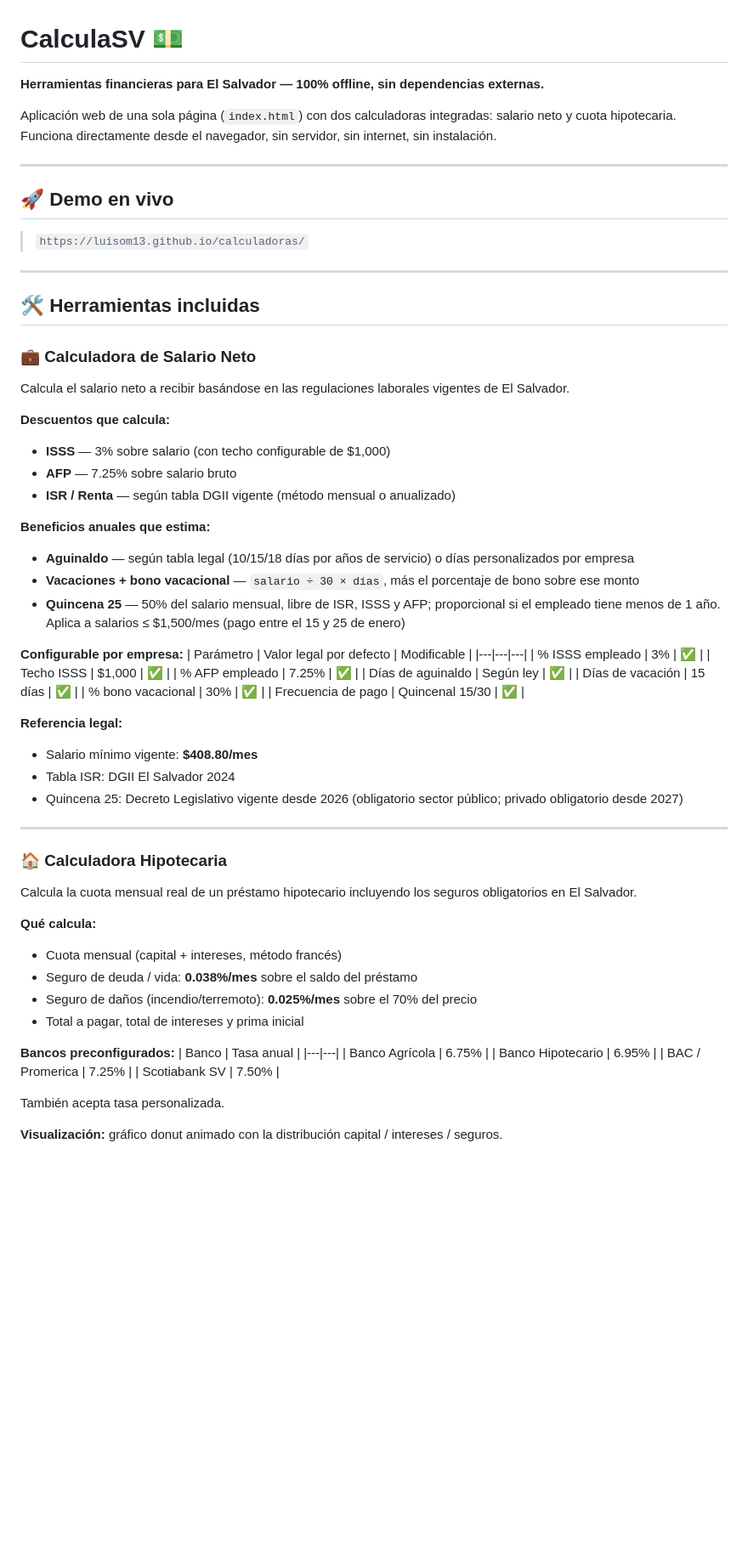
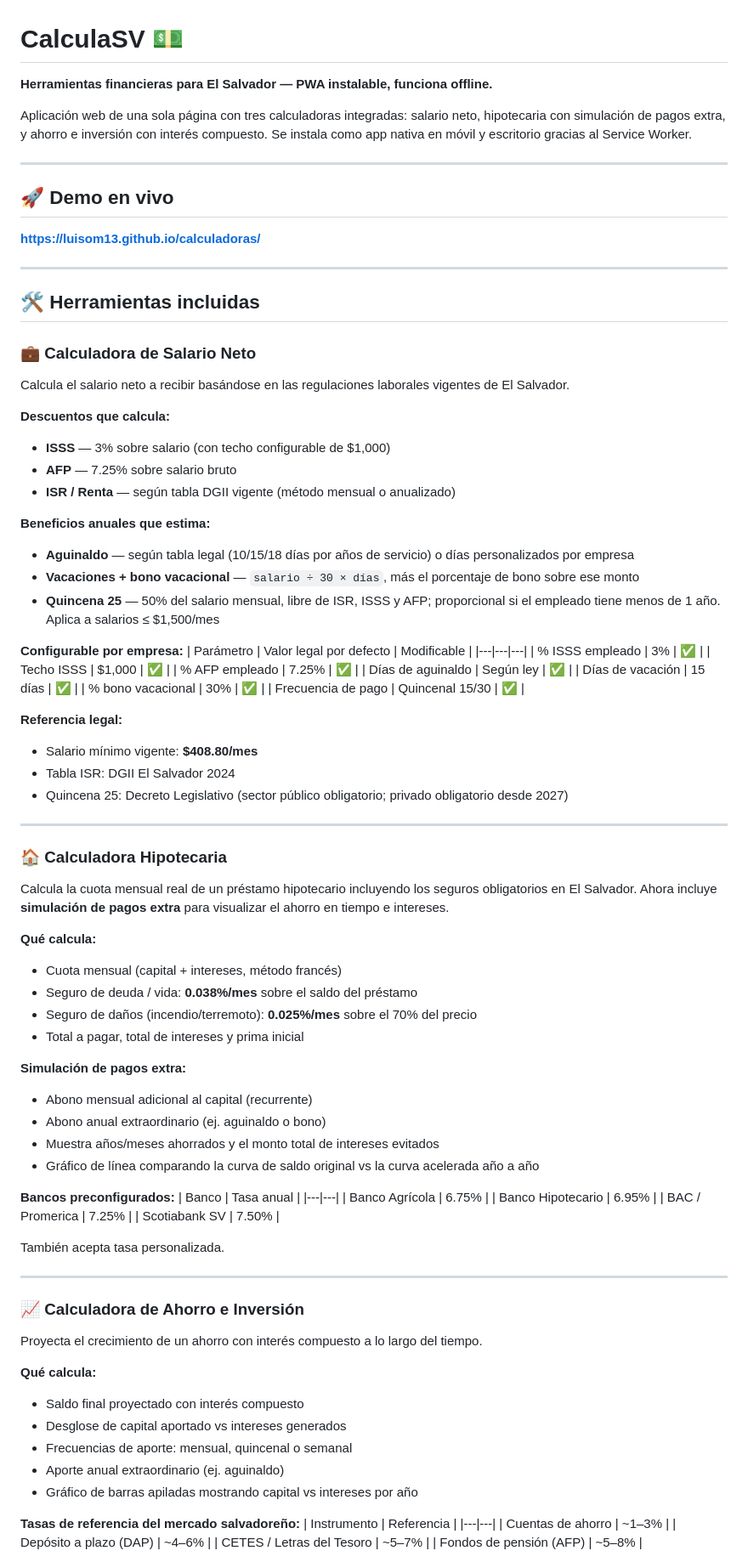
Before and after one commit to luisom13/calculadoras, a Markdown page: README.md, the part around one of its changes. Shown at 85% size. Rendered like a GitHub page; blank space fills up the shorter version.

Commit message:
Update README: document PWA, savings calculator, and extra mortgage payments
Co-Authored-By: Claude Sonnet 4.6 <noreply@anthropic.com>

```diff
--- a/README.md
+++ b/README.md
@@ -1,20 +1,21 @@
 # CalculaSV 💵
 
-**Herramientas financieras para El Salvador — 100% offline, sin dependencias externas.**
+**Herramientas financieras para El Salvador — PWA instalable, funciona offline.**
 
-Aplicación web de una sola página (`index.html`) con dos calculadoras integradas: salario neto y cuota hipotecaria. Funciona directamente desde el navegador, sin servidor, sin internet, sin instalación.
+Aplicación web de una sola página con tres calculadoras integradas: salario neto, hipotecaria con simulación de pagos extra, y ahorro e inversión con interés compuesto. Se instala como app nativa en móvil y escritorio gracias al Service Worker.
 
 ---
 
 ## 🚀 Demo en vivo
 
-> `https://luisom13.github.io/calculadoras/`
+**[https://luisom13.github.io/calculadoras/](https://luisom13.github.io/calculadoras/)**
 
 ---
 
 ## 🛠️ Herramientas incluidas
 
 ### 💼 Calculadora de Salario Neto
+
 Calcula el salario neto a recibir basándose en las regulaciones laborales vigentes de El Salvador.
 
 **Descuentos que calcula:**
@@ -25,7 +26,7 @@ Calcula el salario neto a recibir basándose en las regulaciones laborales vigen
 **Beneficios anuales que estima:**
 - **Aguinaldo** — según tabla legal (10/15/18 días por años de servicio) o días personalizados por empresa
 - **Vacaciones + bono vacacional** — `salario ÷ 30 × días`, más el porcentaje de bono sobre ese monto
-- **Quincena 25** — 50% del salario mensual, libre de ISR, ISSS y AFP; proporcional si el empleado tiene menos de 1 año. Aplica a salarios ≤ $1,500/mes (pago entre el 15 y 25 de enero)
+- **Quincena 25** — 50% del salario mensual, libre de ISR, ISSS y AFP; proporcional si el empleado tiene menos de 1 año. Aplica a salarios ≤ $1,500/mes
 
 **Configurable por empresa:**
 | Parámetro | Valor legal por defecto | Modificable |
@@ -41,18 +42,25 @@ Calcula el salario neto a recibir basándose en las regulaciones laborales vigen
 **Referencia legal:**
 - Salario mínimo vigente: **$408.80/mes**
 - Tabla ISR: DGII El Salvador 2024
-- Quincena 25: Decreto Legislativo vigente desde 2026 (obligatorio sector público; privado obligatorio desde 2027)
+- Quincena 25: Decreto Legislativo (sector público obligatorio; privado obligatorio desde 2027)
 
 ---
 
 ### 🏠 Calculadora Hipotecaria
-Calcula la cuota mensual real de un préstamo hipotecario incluyendo los seguros obligatorios en El Salvador.
+
+Calcula la cuota mensual real de un préstamo hipotecario incluyendo los seguros obligatorios en El Salvador. Ahora incluye **simulación de pagos extra** para visualizar el ahorro en tiempo e intereses.
 
 **Qué calcula:**
 - Cuota mensual (capital + intereses, método francés)
 - Seguro de deuda / vida: **0.038%/mes** sobre el saldo del préstamo
 - Seguro de daños (incendio/terremoto): **0.025%/mes** sobre el 70% del precio
 - Total a pagar, total de intereses y prima inicial
+
+**Simulación de pagos extra:**
+- Abono mensual adicional al capital (recurrente)
+- Abono anual extraordinario (ej. aguinaldo o bono)
+- Muestra años/meses ahorrados y el monto total de intereses evitados
+- Gráfico de línea comparando la curva de saldo original vs la curva acelerada año a año
 
 **Bancos preconfigurados:**
 | Banco | Tasa anual |
@@ -64,4 +72,24 @@ Calcula la cuota mensual real de un préstamo hipotecario incluyendo los seguros
 
 También acepta tasa personalizada.
 
-**Visualización:** gráfico donut animado con la distribución capital / intereses / seguros.
+---
+
+### 📈 Calculadora de Ahorro e Inversión
+
+Proyecta el crecimiento de un ahorro con interés compuesto a lo largo del tiempo.
+
+**Qué calcula:**
+- Saldo final proyectado con interés compuesto
+- Desglose de capital aportado vs intereses generados
+- Frecuencias de aporte: mensual, quincenal o semanal
+- Aporte anual extraordinario (ej. aguinaldo)
+- Gráfico de barras apiladas mostrando capital vs intereses por año
+
+**Tasas de referencia del mercado salvadoreño:**
+| Instrumento | Referencia |
+|---|---|
+| Cuentas de ahorro | ~1–3% |
+| Depósito a plazo (DAP) | ~4–6% |
+| CETES / Letras del Tesoro | ~5–7% |
+| Fondos de pensión (AFP) | ~5–8% |
+
```
Also changed, not shown: other parts of README.md (+21 -6 lines).
